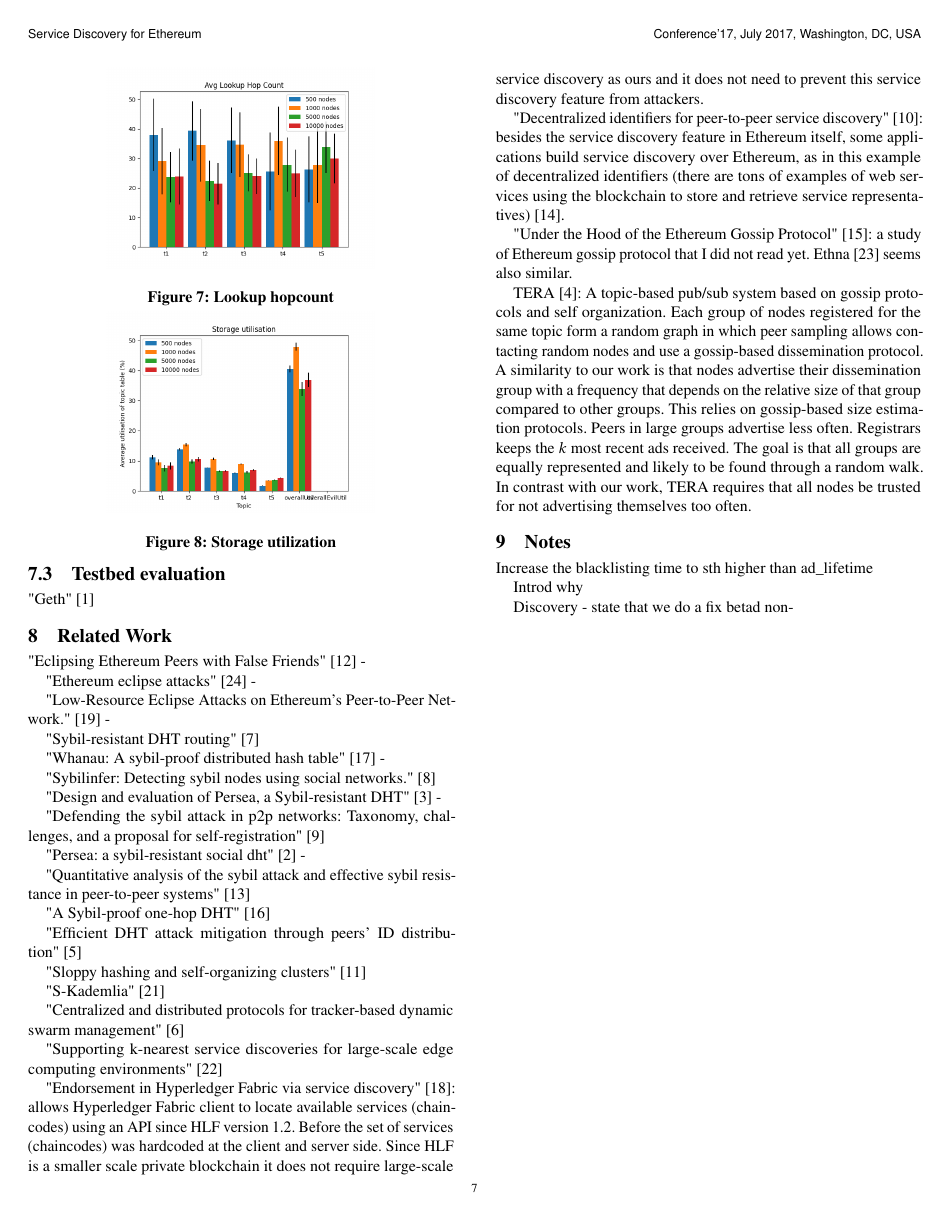
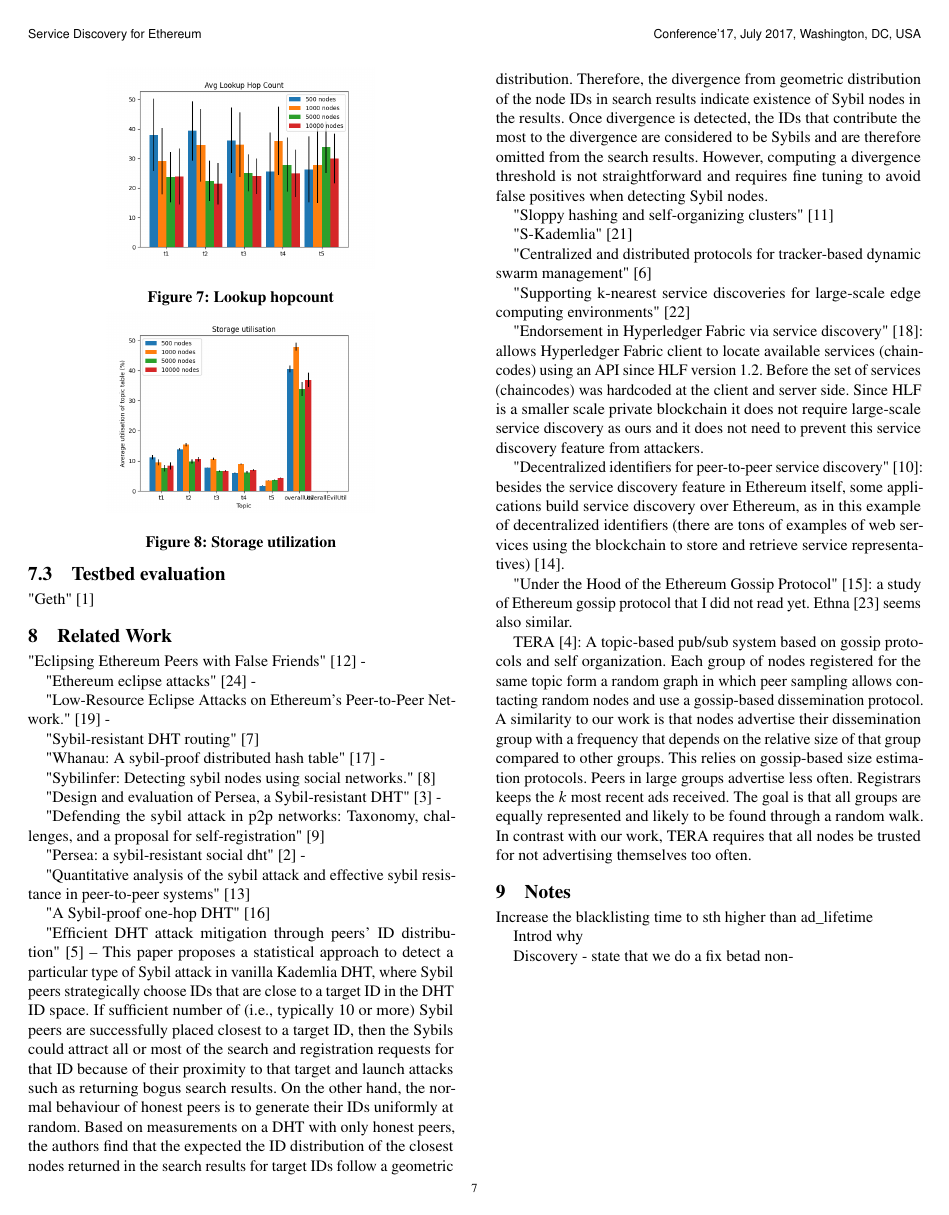
Before and after one commit to sambacha/service-discovery-paper, a LaTeX paper (main.tex, which reads sections/related.tex): page 7 of 8. Compiled offline with pdfLaTeX.

Commit message:
added summary of sybil detection paper

```diff
--- a/sections/related.tex
+++ b/sections/related.tex
@@ -25,7 +25,7 @@
 
 "A Sybil-proof one-hop DHT"~\cite{lesniewski2008sybil}
 
-"Efficient DHT attack mitigation through peers' ID distribution"~\cite{cholez2010efficient}
+"Efficient DHT attack mitigation through peers' ID distribution"~\cite{cholez2010efficient} – This paper proposes a statistical approach to detect a particular type of Sybil attack in vanilla Kademlia DHT, where Sybil peers strategically choose IDs that are close to a target ID in the DHT ID space. If sufficient number of (i.e., typically 10 or more) Sybil peers are successfully placed closest to a target ID, then the Sybils could attract all or most of the search and registration requests for that ID because of their proximity to that target and launch attacks such as returning bogus search results. On the other hand, the normal behaviour of honest peers is to generate their IDs uniformly at random. Based on measurements on a DHT with only honest peers, the authors find that the expected the ID distribution of the closest nodes returned in the search results for target IDs follow a geometric distribution. Therefore, the divergence from geometric distribution of the node IDs in search results indicate existence of Sybil nodes in the results. Once divergence is detected, the IDs that contribute the most to the divergence are considered to be Sybils and are therefore omitted from the search results. However, computing a divergence threshold is not straightforward and requires fine tuning to avoid false positives when detecting Sybil nodes.
 
 "Sloppy hashing and self-organizing clusters"~\cite{freedman2003sloppy}
 
```
